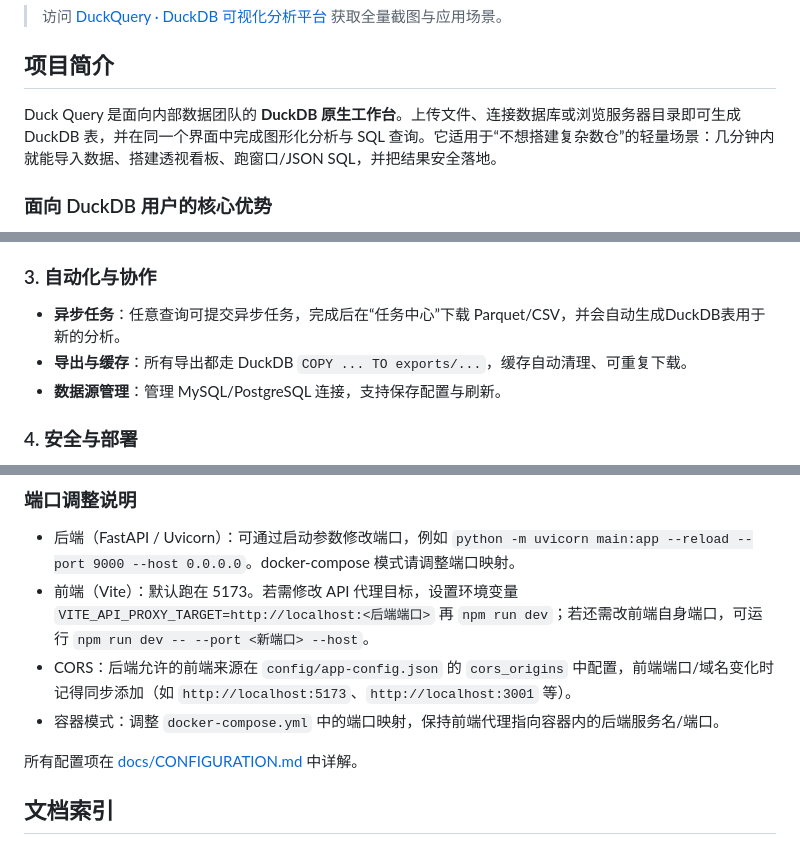
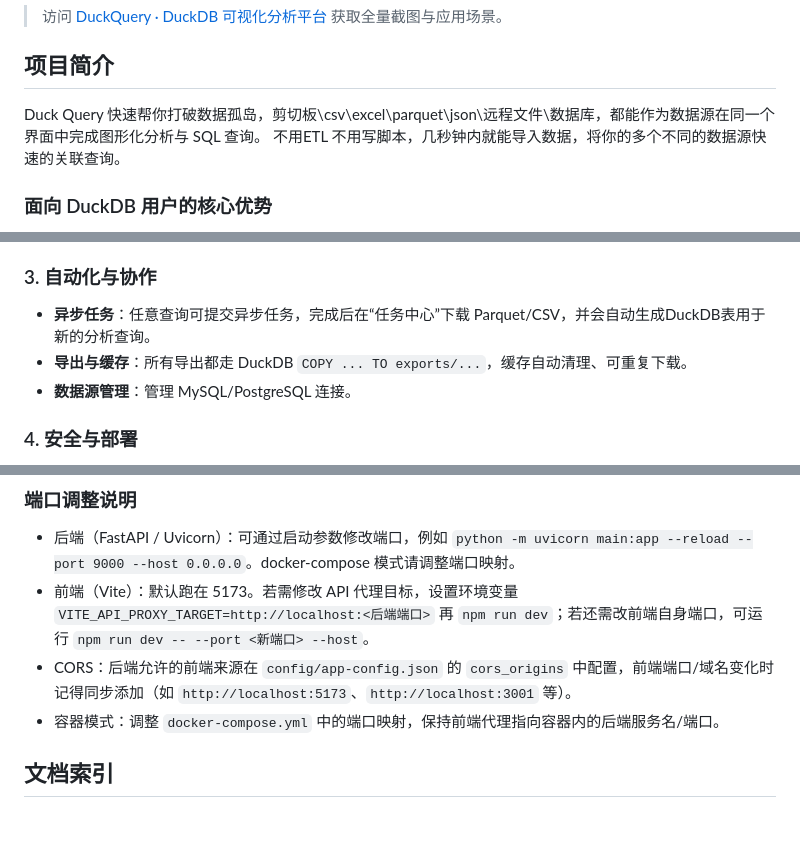
Before and after one commit to Chenkeliang/duckdb-query, a Markdown page: README.md, 3 parts joined by grey strips. Rendered like a GitHub page; blank space fills up the shorter version.

```diff
--- a/README.md
+++ b/README.md
@@ -29,7 +29,9 @@
 
 ## 项目简介
 
-Duck Query 是面向内部数据团队的 **DuckDB 原生工作台**。上传文件、连接数据库或浏览服务器目录即可生成 DuckDB 表，并在同一个界面中完成图形化分析与 SQL 查询。它适用于“不想搭建复杂数仓”的轻量场景：几分钟内就能导入数据、搭建透视看板、跑窗口/JSON SQL，并把结果安全落地。
+Duck Query 快速帮你打破数据孤岛，剪切板\csv\excel\parquet\json\远程文件\数据库，都能作为数据源在同一个界面中完成图形化分析与 SQL 查询。
+不用ETL 不用写脚本，几秒钟内就能导入数据，将你的多个不同的数据源快速的关联查询。
+
 
 ### 面向 DuckDB 用户的核心优势
 
@@ -55,9 +57,9 @@ Duck Query 是面向内部数据团队的 **DuckDB 原生工作台**。上传文
 
 ### 3. 自动化与协作
 
-- **异步任务**：任意查询可提交异步任务，完成后在“任务中心”下载 Parquet/CSV，并会自动生成DuckDB表用于新的分析。
+- **异步任务**：任意查询可提交异步任务，完成后在“任务中心”下载 Parquet/CSV，并会自动生成DuckDB表用于新的分析查询。
 - **导出与缓存**：所有导出都走 DuckDB `COPY ... TO exports/...`，缓存自动清理、可重复下载。
-- **数据源管理**：管理 MySQL/PostgreSQL 连接，支持保存配置与刷新。
+- **数据源管理**：管理 MySQL/PostgreSQL 连接。
 
 ### 4. 安全与部署
 
@@ -166,8 +168,6 @@ npm run dev
 - CORS：后端允许的前端来源在 `config/app-config.json` 的 `cors_origins` 中配置，前端端口/域名变化时记得同步添加（如 `http://localhost:5173`、`http://localhost:3001` 等）。
 - 容器模式：调整 `docker-compose.yml` 中的端口映射，保持前端代理指向容器内的后端服务名/端口。
 
-所有配置项在 [docs/CONFIGURATION.md](docs/CONFIGURATION.md) 中详解。
-
 ## 文档索引
 
 - [docs/CHANGELOG.md](docs/CHANGELOG.md)：功能更新日志（每次新增功能必须在此记录）。
```
Also changed, not shown: docs/tasks/refactor_spec_design.md (added, +129 -0 lines), docs/assets/source_manager.png (added), 14 other files.
